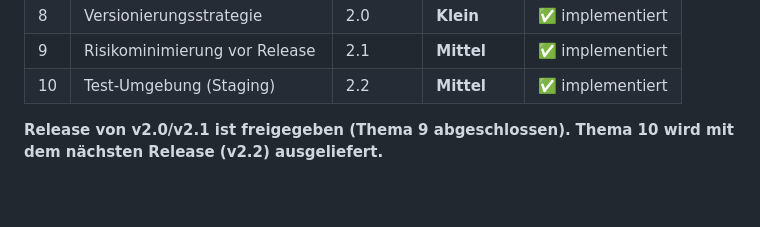
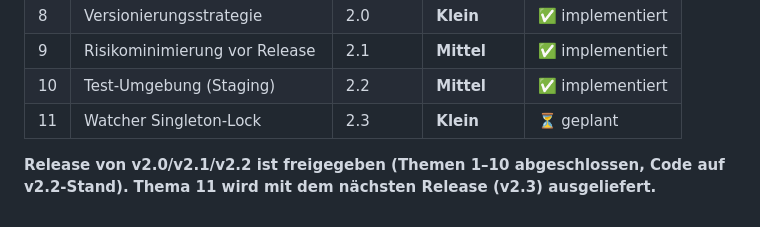
Before and after one commit to DodasWelt/LOTRO-Death-Tracker, a Markdown page: PROJEKTPLAN-v2.0.md, the part around one of its changes. Drawn GitHub-style.

```diff
--- a/PROJEKTPLAN-v2.0.md
+++ b/PROJEKTPLAN-v2.0.md
@@ -681,6 +739,7 @@ Invoke-RestMethod -Uri "https://www.dodaswelt.de/wp-json/lotro-deaths/v1/test/cl
 | 8 | Versionierungsstrategie | 2.0 | **Klein** | ✅ implementiert |
 | 9 | Risikominimierung vor Release | 2.1 | **Mittel** | ✅ implementiert |
 | 10 | Test-Umgebung (Staging) | 2.2 | **Mittel** | ✅ implementiert |
+| 11 | Watcher Singleton-Lock | 2.3 | **Klein** | ⏳ geplant |
 
-**Release von v2.0/v2.1 ist freigegeben (Thema 9 abgeschlossen).**
-**Thema 10 wird mit dem nächsten Release (v2.2) ausgeliefert.**
+**Release von v2.0/v2.1/v2.2 ist freigegeben (Themen 1–10 abgeschlossen, Code auf v2.2-Stand).**
+**Thema 11 wird mit dem nächsten Release (v2.3) ausgeliefert.**
```
Also changed, not shown: other parts of PROJEKTPLAN-v2.0.md (+58 -0 lines).
